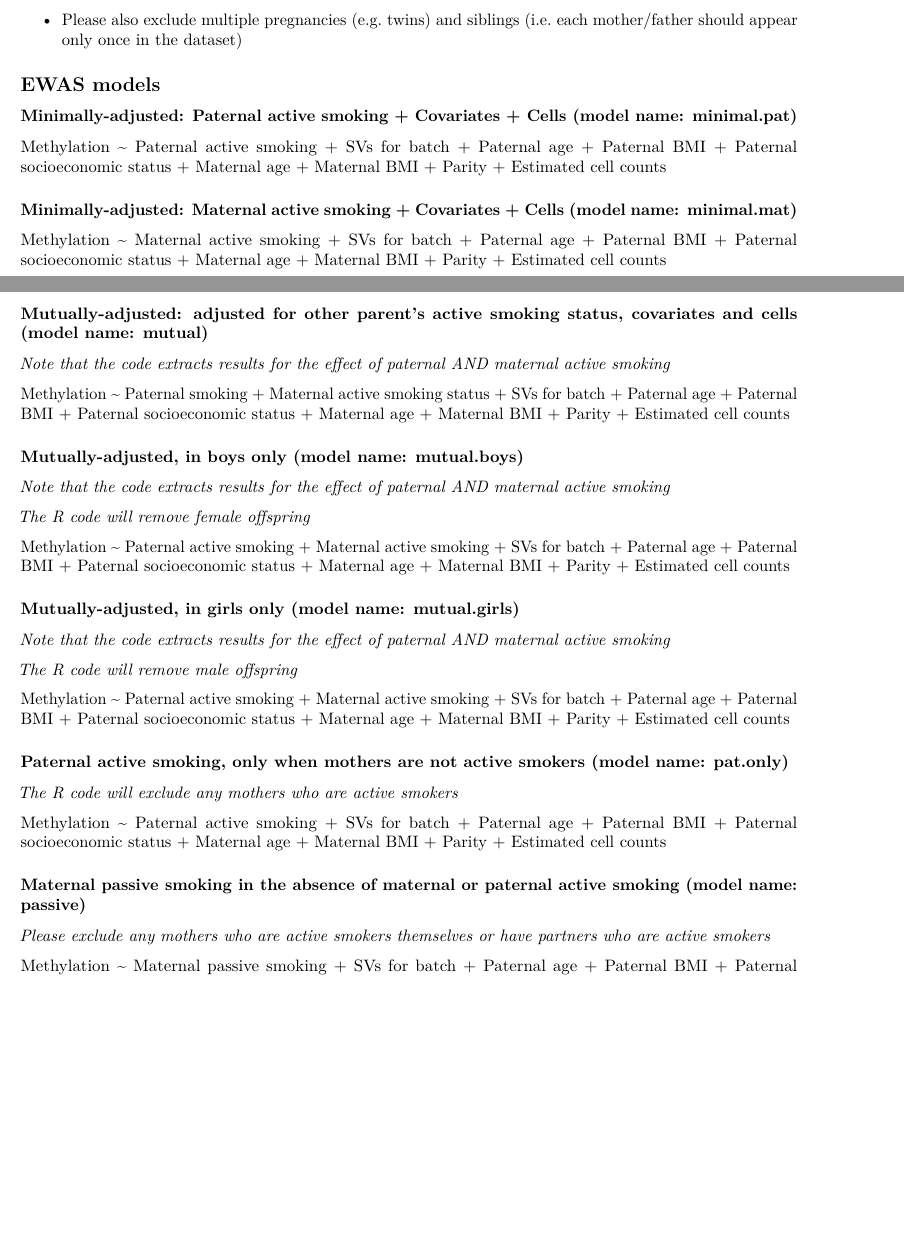
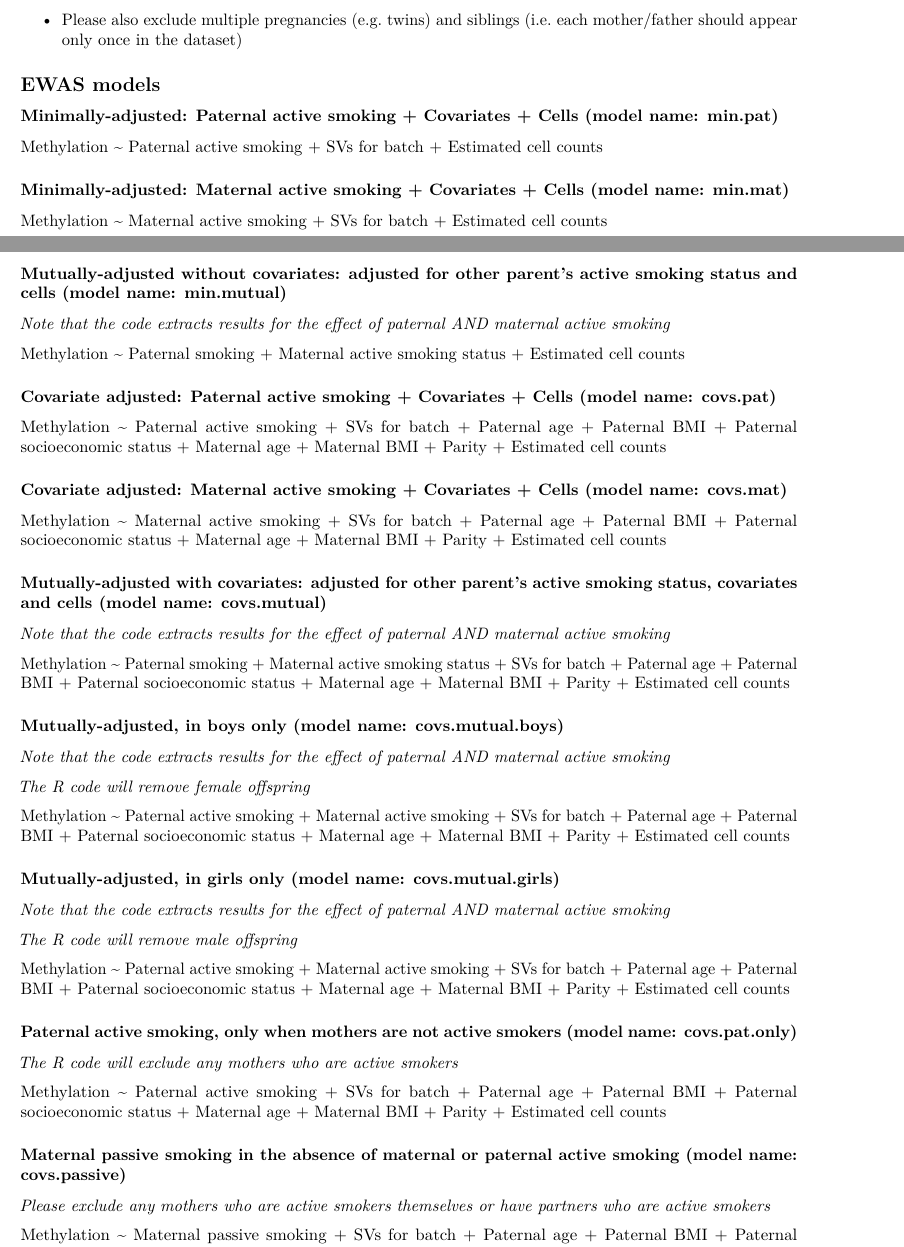
Before and after one commit to ammegandchips/PACE_Paternal_Smoking, an R Markdown document (analysis_plan.Rmd): two parts of pages 3 and 4 of 5, joined at a grey line, cut so that both start at the same text, the shorter picture padded with empty space. Rendered offline with R 4.5, knitr and Pandoc, then LaTeX, with nearby package versions.

Commit message:
Update analysis_plan.Rmd

```diff
--- a/analysis_plan.Rmd
+++ b/analysis_plan.Rmd
@@ -89,19 +89,31 @@ Perhaps moreso than in previous PACE analyses, it is very important that covaria
 
 ## EWAS models
 
-### Minimally-adjusted: Paternal active smoking + Covariates + Cells (model name: minimal.pat)
+### Minimally-adjusted: Paternal active smoking + Covariates + Cells (model name: min.pat)
+Methylation ~ Paternal active smoking + SVs for batch + Estimated cell counts
+
+### Minimally-adjusted: Maternal active smoking + Covariates + Cells (model name: min.mat)
+Methylation ~ Maternal active smoking + SVs for batch + Estimated cell counts
+
+### Mutually-adjusted without covariates: adjusted for other parent's active smoking status and cells (model name: min.mutual)
+
+*Note that the code extracts results for the effect of paternal AND maternal active smoking*
+
+Methylation ~ Paternal smoking + Maternal active smoking status + Estimated cell counts
+
+### Covariate adjusted: Paternal active smoking + Covariates + Cells (model name: covs.pat)
 Methylation ~ Paternal active smoking + SVs for batch + Paternal age + Paternal BMI + Paternal socioeconomic status + Maternal age + Maternal BMI + Parity + Estimated cell counts
 
-### Minimally-adjusted: Maternal active smoking + Covariates + Cells (model name: minimal.mat)
+### Covariate adjusted: Maternal active smoking + Covariates + Cells (model name: covs.mat)
 Methylation ~ Maternal active smoking + SVs for batch + Paternal age + Paternal BMI + Paternal socioeconomic status + Maternal age + Maternal BMI + Parity + Estimated cell counts
 
-### Mutually-adjusted: adjusted for other parent's active smoking status, covariates and cells (model name: mutual)
+### Mutually-adjusted with covariates: adjusted for other parent's active smoking status, covariates and cells (model name: covs.mutual)
 
 *Note that the code extracts results for the effect of paternal AND maternal active smoking*
 
 Methylation ~ Paternal smoking + Maternal active smoking status + SVs for batch + Paternal age + Paternal BMI + Paternal socioeconomic status + Maternal age + Maternal BMI + Parity + Estimated cell counts
 
-### Mutually-adjusted, in boys only (model name: mutual.boys)
+### Mutually-adjusted, in boys only (model name: covs.mutual.boys)
 
 *Note that the code extracts results for the effect of paternal AND maternal active smoking*
 
@@ -109,7 +121,7 @@ Methylation ~ Paternal smoking + Maternal active smoking status + SVs for batch
 
 Methylation ~ Paternal active smoking + Maternal active smoking + SVs for batch + Paternal age + Paternal BMI + Paternal socioeconomic status + Maternal age + Maternal BMI + Parity + Estimated cell counts
 
-### Mutually-adjusted, in girls only (model name: mutual.girls)
+### Mutually-adjusted, in girls only (model name: covs.mutual.girls)
 
 *Note that the code extracts results for the effect of paternal AND maternal active smoking*
 
@@ -117,13 +129,13 @@ Methylation ~ Paternal active smoking + Maternal active smoking + SVs for batch
 
 Methylation ~ Paternal active smoking + Maternal active smoking + SVs for batch + Paternal age + Paternal BMI + Paternal socioeconomic status + Maternal age + Maternal BMI + Parity + Estimated cell counts
 
-### Paternal active smoking, only when mothers are not active smokers (model name: pat.only)
+### Paternal active smoking, only when mothers are not active smokers (model name: covs.pat.only)
 
 *The R code will exclude any mothers who are active smokers*
 
 Methylation ~ Paternal active smoking + SVs for batch + Paternal age + Paternal BMI + Paternal socioeconomic status + Maternal age + Maternal BMI + Parity + Estimated cell counts
 
-### Maternal passive smoking in the absence of maternal or paternal active smoking (model name: passive)
+### Maternal passive smoking in the absence of maternal or paternal active smoking (model name: covs.passive)
 
 *Please exclude any mothers who are active smokers themselves or have partners who are active smokers*
 
```
Also changed, not shown: analysis_plan.Rmd (5 more changed lines).
